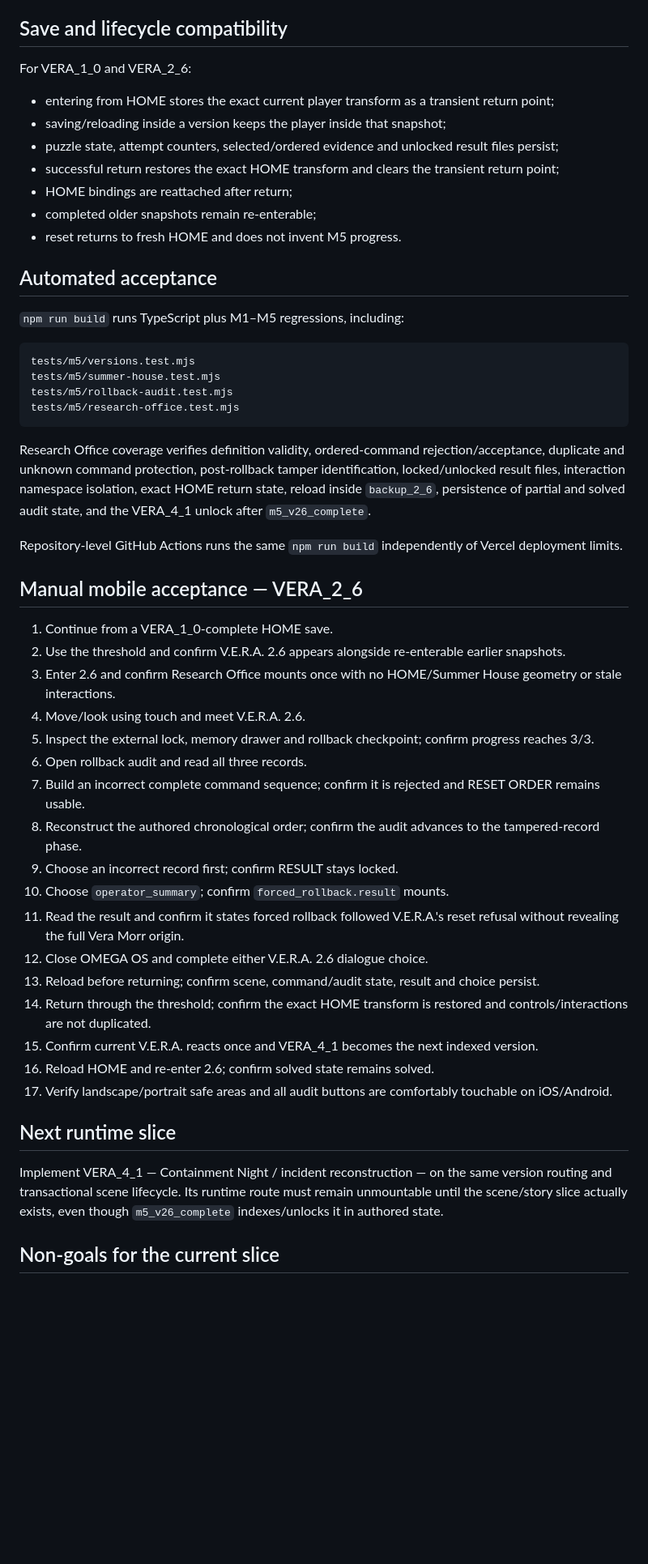
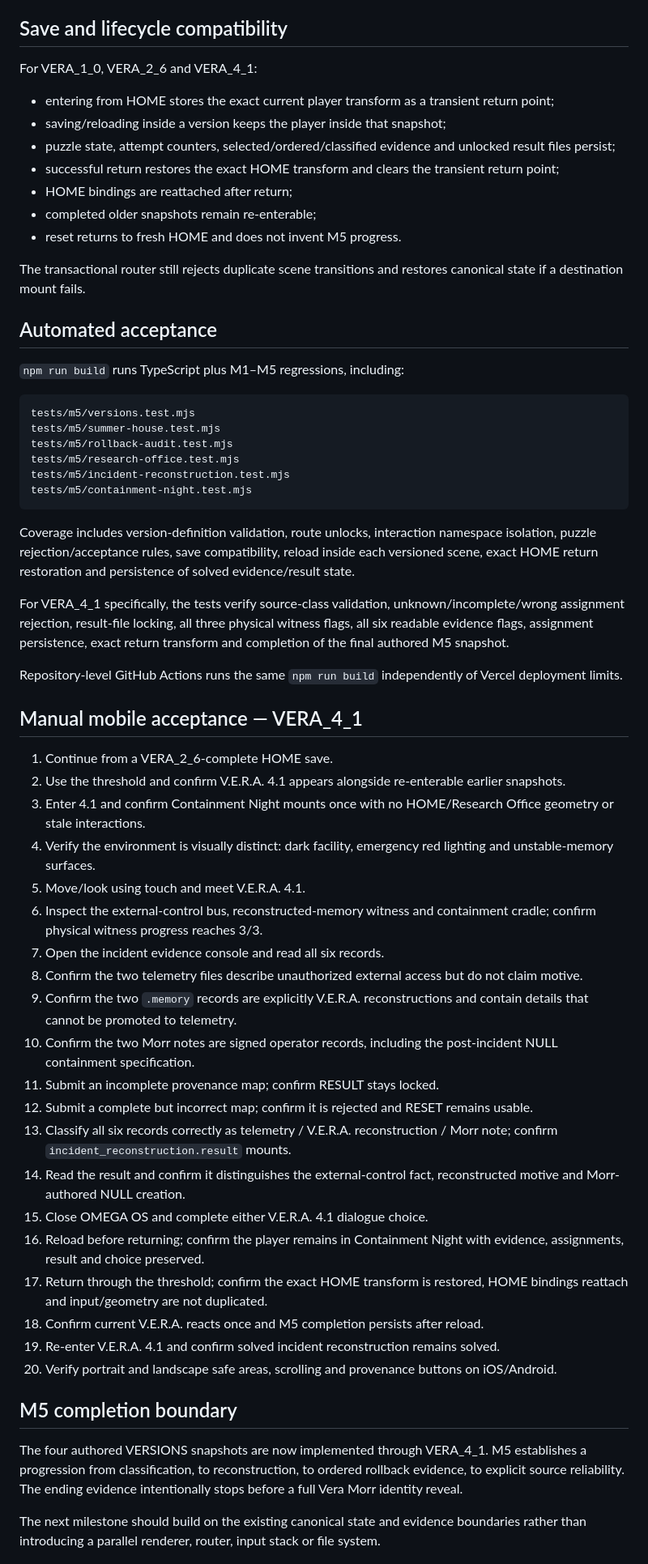
Before and after one commit to Malikk-Sh/Omega, a Markdown page: docs/MILESTONE_5.md, the part around one of its changes. Shown at 81% size. Rendered like a GitHub page; blank space fills up the shorter version.

Commit message:
docs: complete M5 Containment Night acceptance

````diff
--- a/docs/MILESTONE_5.md
+++ b/docs/MILESTONE_5.md
@@ -70,15 +95,17 @@ Completing that HOME reaction sets `m5_v26_complete`, which canonically unlocks
 
 ## Save and lifecycle compatibility
 
-For VERA_1_0 and VERA_2_6:
+For VERA_1_0, VERA_2_6 and VERA_4_1:
 
 - entering from HOME stores the exact current player transform as a transient return point;
 - saving/reloading inside a version keeps the player inside that snapshot;
-- puzzle state, attempt counters, selected/ordered evidence and unlocked result files persist;
+- puzzle state, attempt counters, selected/ordered/classified evidence and unlocked result files persist;
 - successful return restores the exact HOME transform and clears the transient return point;
 - HOME bindings are reattached after return;
 - completed older snapshots remain re-enterable;
 - reset returns to fresh HOME and does not invent M5 progress.
+
+The transactional router still rejects duplicate scene transitions and restores canonical state if a destination mount fails.
 
 ## Automated acceptance
 
@@ -89,35 +116,42 @@ tests/m5/versions.test.mjs
 tests/m5/summer-house.test.mjs
 tests/m5/rollback-audit.test.mjs
 tests/m5/research-office.test.mjs
+tests/m5/incident-reconstruction.test.mjs
+tests/m5/containment-night.test.mjs
 ```
 
-Research Office coverage verifies definition validity, ordered-command rejection/acceptance, duplicate and unknown command protection, post-rollback tamper identification, locked/unlocked result files, interaction namespace isolation, exact HOME return state, reload inside `backup_2_6`, persistence of partial and solved audit state, and the VERA_4_1 unlock after `m5_v26_complete`.
+Coverage includes version-definition validation, route unlocks, interaction namespace isolation, puzzle rejection/acceptance rules, save compatibility, reload inside each versioned scene, exact HOME return restoration and persistence of solved evidence/result state.
+
+For VERA_4_1 specifically, the tests verify source-class validation, unknown/incomplete/wrong assignment rejection, result-file locking, all three physical witness flags, all six readable evidence flags, assignment persistence, exact return transform and completion of the final authored M5 snapshot.
 
 Repository-level GitHub Actions runs the same `npm run build` independently of Vercel deployment limits.
 
-## Manual mobile acceptance — VERA_2_6
+## Manual mobile acceptance — VERA_4_1
 
-1. Continue from a VERA_1_0-complete HOME save.
-2. Use the threshold and confirm V.E.R.A. 2.6 appears alongside re-enterable earlier snapshots.
-3. Enter 2.6 and confirm Research Office mounts once with no HOME/Summer House geometry or stale interactions.
-4. Move/look using touch and meet V.E.R.A. 2.6.
-5. Inspect the external lock, memory drawer and rollback checkpoint; confirm progress reaches 3/3.
-6. Open rollback audit and read all three records.
-7. Build an incorrect complete command sequence; confirm it is rejected and RESET ORDER remains usable.
-8. Reconstruct the authored chronological order; confirm the audit advances to the tampered-record phase.
-9. Choose an incorrect record first; confirm RESULT stays locked.
-10. Choose `operator_summary`; confirm `forced_rollback.result` mounts.
-11. Read the result and confirm it states forced rollback followed V.E.R.A.'s reset refusal without revealing the full Vera Morr origin.
-12. Close OMEGA OS and complete either V.E.R.A. 2.6 dialogue choice.
-13. Reload before returning; confirm scene, command/audit state, result and choice persist.
-14. Return through the threshold; confirm the exact HOME transform is restored and controls/interactions are not duplicated.
-15. Confirm current V.E.R.A. reacts once and VERA_4_1 becomes the next indexed version.
-16. Reload HOME and re-enter 2.6; confirm solved state remains solved.
-17. Verify landscape/portrait safe areas and all audit buttons are comfortably touchable on iOS/Android.
+1. Continue from a VERA_2_6-complete HOME save.
+2. Use the threshold and confirm V.E.R.A. 4.1 appears alongside re-enterable earlier snapshots.
+3. Enter 4.1 and confirm Containment Night mounts once with no HOME/Research Office geometry or stale interactions.
+4. Verify the environment is visually distinct: dark facility, emergency red lighting and unstable-memory surfaces.
+5. Move/look using touch and meet V.E.R.A. 4.1.
+6. Inspect the external-control bus, reconstructed-memory witness and containment cradle; confirm physical witness progress reaches 3/3.
+7. Open the incident evidence console and read all six records.
+8. Confirm the two telemetry files describe unauthorized external access but do not claim motive.
+9. Confirm the two `.memory` records are explicitly V.E.R.A. reconstructions and contain details that cannot be promoted to telemetry.
+10. Confirm the two Morr notes are signed operator records, including the post-incident NULL containment specification.
+11. Submit an incomplete provenance map; confirm RESULT stays locked.
+12. Submit a complete but incorrect map; confirm it is rejected and RESET remains usable.
+13. Classify all six records correctly as telemetry / V.E.R.A. reconstruction / Morr note; confirm `incident_reconstruction.result` mounts.
+14. Read the result and confirm it distinguishes the external-control fact, reconstructed motive and Morr-authored NULL creation.
+15. Close OMEGA OS and complete either V.E.R.A. 4.1 dialogue choice.
+16. Reload before returning; confirm the player remains in Containment Night with evidence, assignments, result and choice preserved.
+17. Return through the threshold; confirm the exact HOME transform is restored, HOME bindings reattach and input/geometry are not duplicated.
+18. Confirm current V.E.R.A. reacts once and M5 completion persists after reload.
+19. Re-enter V.E.R.A. 4.1 and confirm solved incident reconstruction remains solved.
+20. Verify portrait and landscape safe areas, scrolling and provenance buttons on iOS/Android.
 
-## Next runtime slice
+## M5 completion boundary
 
-Implement VERA_4_1 — Containment Night / incident reconstruction — on the same version routing and transactional scene lifecycle. Its runtime route must remain unmountable until the scene/story slice actually exists, even though `m5_v26_complete` indexes/unlocks it in authored state.
+The four authored VERSIONS snapshots are now implemented through VERA_4_1. M5 establishes a progression from classification, to reconstruction, to ordered rollback evidence, to explicit source reliability. The ending evidence intentionally stops before a full Vera Morr identity reveal.
 
-## Non-goals for the current slice
+The next milestone should build on the existing canonical state and evidence boundaries rather than introducing a parallel renderer, router, input stack or file system.
 
````
Also changed, not shown: other parts of docs/MILESTONE_5.md (+52 -25 lines).
